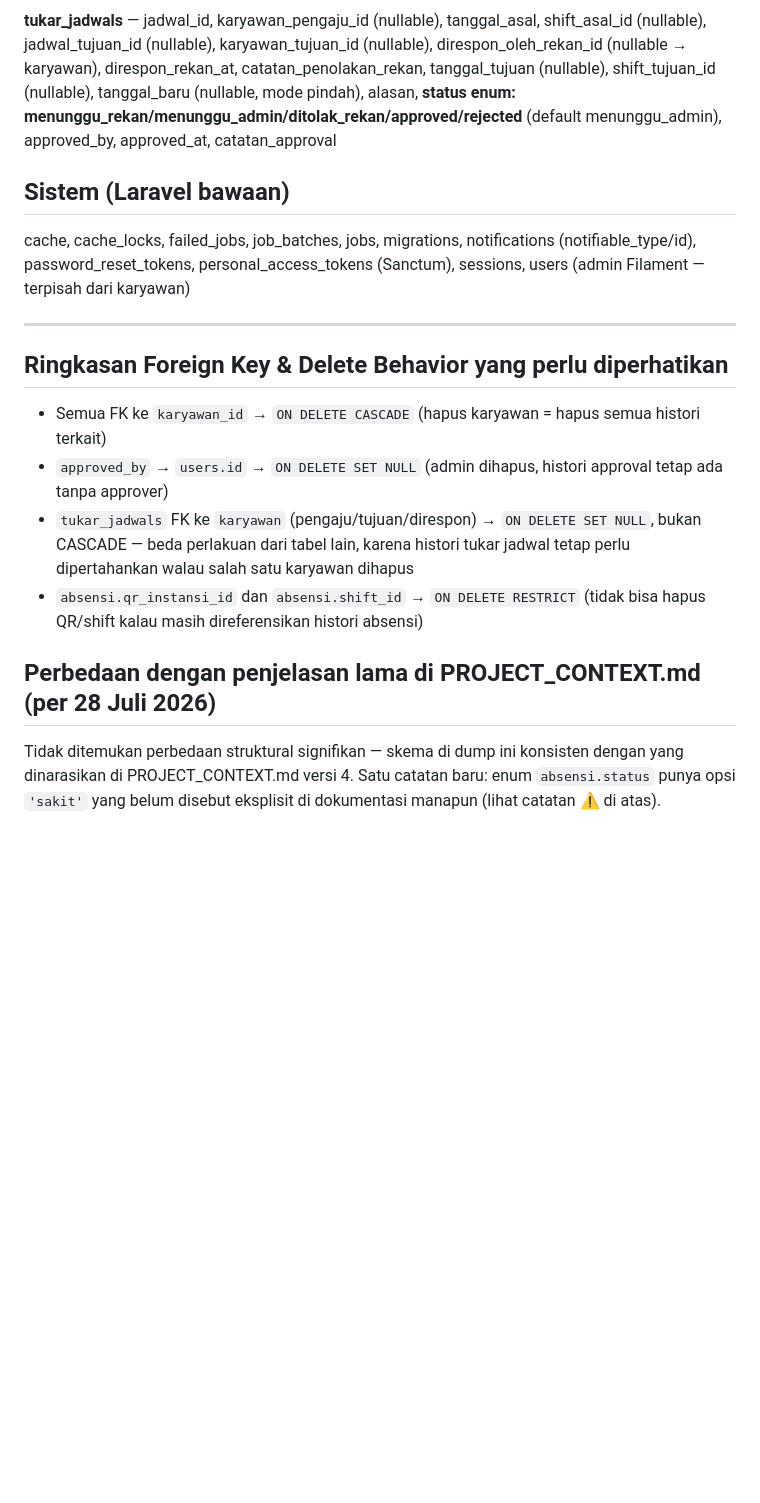
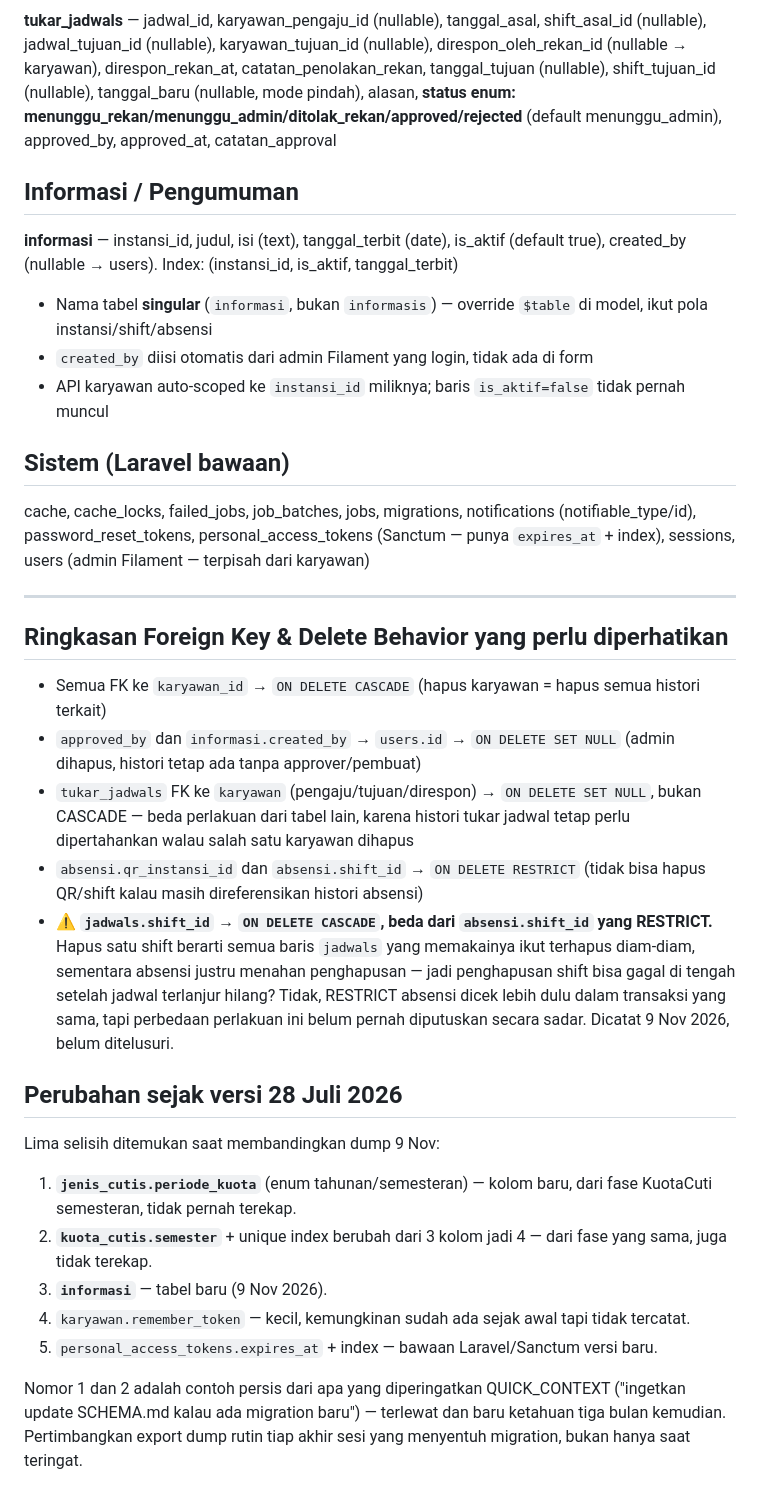
Before and after one commit to khoirul-muallif/absen, a Markdown page: docs/SCHEMA.md, the part around one of its changes. Rendered like a GitHub page; blank space fills up the shorter version.

```diff
--- a/docs/SCHEMA.md
+++ b/docs/SCHEMA.md
@@ -62,19 +62,34 @@
 
 **tukar_jadwals** — jadwal_id, karyawan_pengaju_id (nullable), tanggal_asal, shift_asal_id (nullable), jadwal_tujuan_id (nullable), karyawan_tujuan_id (nullable), direspon_oleh_rekan_id (nullable → karyawan), direspon_rekan_at, catatan_penolakan_rekan, tanggal_tujuan (nullable), shift_tujuan_id (nullable), tanggal_baru (nullable, mode pindah), alasan, **status enum: menunggu_rekan/menunggu_admin/ditolak_rekan/approved/rejected** (default menunggu_admin), approved_by, approved_at, catatan_approval
 
+## Informasi / Pengumuman
+
+**informasi** — instansi_id, judul, isi (text), tanggal_terbit (date), is_aktif (default true), created_by (nullable → users). Index: (instansi_id, is_aktif, tanggal_terbit)
+- Nama tabel **singular** (`informasi`, bukan `informasis`) — override `$table` di model, ikut pola instansi/shift/absensi
+- `created_by` diisi otomatis dari admin Filament yang login, tidak ada di form
+- API karyawan auto-scoped ke `instansi_id` miliknya; baris `is_aktif=false` tidak pernah muncul
+
 ## Sistem (Laravel bawaan)
-cache, cache_locks, failed_jobs, job_batches, jobs, migrations, notifications (notifiable_type/id), password_reset_tokens, personal_access_tokens (Sanctum), sessions, users (admin Filament — terpisah dari karyawan)
+cache, cache_locks, failed_jobs, job_batches, jobs, migrations, notifications (notifiable_type/id), password_reset_tokens, personal_access_tokens (Sanctum — punya `expires_at` + index), sessions, users (admin Filament — terpisah dari karyawan)
 
 ---
 
 ## Ringkasan Foreign Key & Delete Behavior yang perlu diperhatikan
 - Semua FK ke `karyawan_id` → `ON DELETE CASCADE` (hapus karyawan = hapus semua histori terkait)
-- `approved_by` → `users.id` → `ON DELETE SET NULL` (admin dihapus, histori approval tetap ada tanpa approver)
+- `approved_by` dan `informasi.created_by` → `users.id` → `ON DELETE SET NULL` (admin dihapus, histori tetap ada tanpa approver/pembuat)
 - `tukar_jadwals` FK ke `karyawan` (pengaju/tujuan/direspon) → `ON DELETE SET NULL`, bukan CASCADE — beda perlakuan dari tabel lain, karena histori tukar jadwal tetap perlu dipertahankan walau salah satu karyawan dihapus
 - `absensi.qr_instansi_id` dan `absensi.shift_id` → `ON DELETE RESTRICT` (tidak bisa hapus QR/shift kalau masih direferensikan histori absensi)
+- ⚠️ **`jadwals.shift_id` → `ON DELETE CASCADE`, beda dari `absensi.shift_id` yang RESTRICT.** Hapus satu shift berarti semua baris `jadwals` yang memakainya ikut terhapus diam-diam, sementara absensi justru menahan penghapusan — jadi penghapusan shift bisa gagal di tengah setelah jadwal terlanjur hilang? Tidak, RESTRICT absensi dicek lebih dulu dalam transaksi yang sama, tapi perbedaan perlakuan ini belum pernah diputuskan secara sadar. Dicatat 9 Nov 2026, belum ditelusuri.
 
-## Perbedaan dengan penjelasan lama di PROJECT_CONTEXT.md (per 28 Juli 2026)
-Tidak ditemukan perbedaan struktural signifikan — skema di dump ini konsisten
-dengan yang dinarasikan di PROJECT_CONTEXT.md versi 4. Satu catatan baru:
-enum `absensi.status` punya opsi `'sakit'` yang belum disebut eksplisit di
-dokumentasi manapun (lihat catatan ⚠️ di atas).
+## Perubahan sejak versi 28 Juli 2026
+Lima selisih ditemukan saat membandingkan dump 9 Nov:
+1. **`jenis_cutis.periode_kuota`** (enum tahunan/semesteran) — kolom baru, dari fase KuotaCuti semesteran, tidak pernah terekap.
+2. **`kuota_cutis.semester`** + unique index berubah dari 3 kolom jadi 4 — dari fase yang sama, juga tidak terekap.
+3. **`informasi`** — tabel baru (9 Nov 2026).
+4. `karyawan.remember_token` — kecil, kemungkinan sudah ada sejak awal tapi tidak tercatat.
+5. `personal_access_tokens.expires_at` + index — bawaan Laravel/Sanctum versi baru.
+
+Nomor 1 dan 2 adalah contoh persis dari apa yang diperingatkan QUICK_CONTEXT
+("ingetkan update SCHEMA.md kalau ada migration baru") — terlewat dan baru
+ketahuan tiga bulan kemudian. Pertimbangkan export dump rutin tiap akhir
+sesi yang menyentuh migration, bukan hanya saat teringat.
```
Also changed, not shown: other parts of docs/SCHEMA.md (+5 -5 lines), docs/todo.md (+36 -0 lines).
